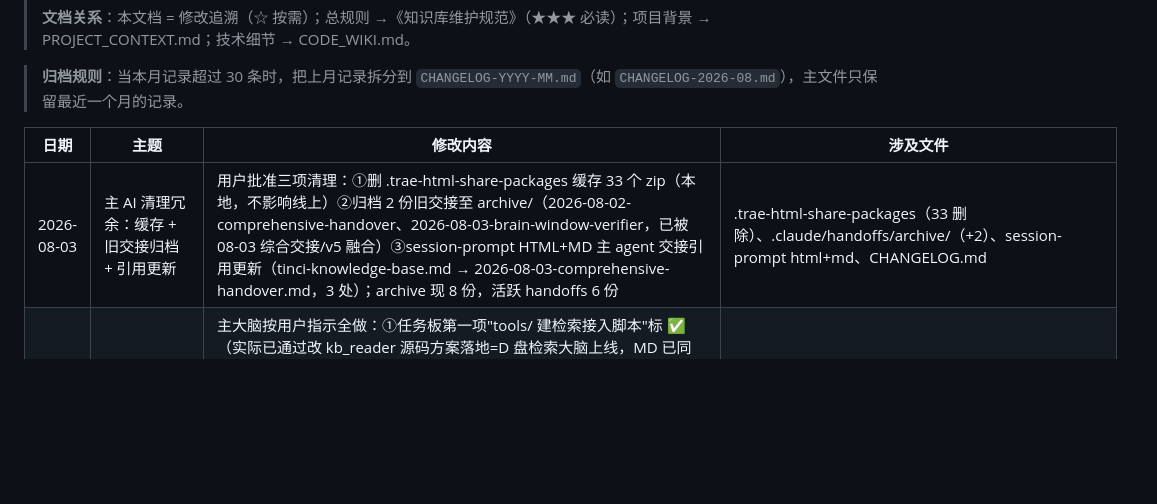
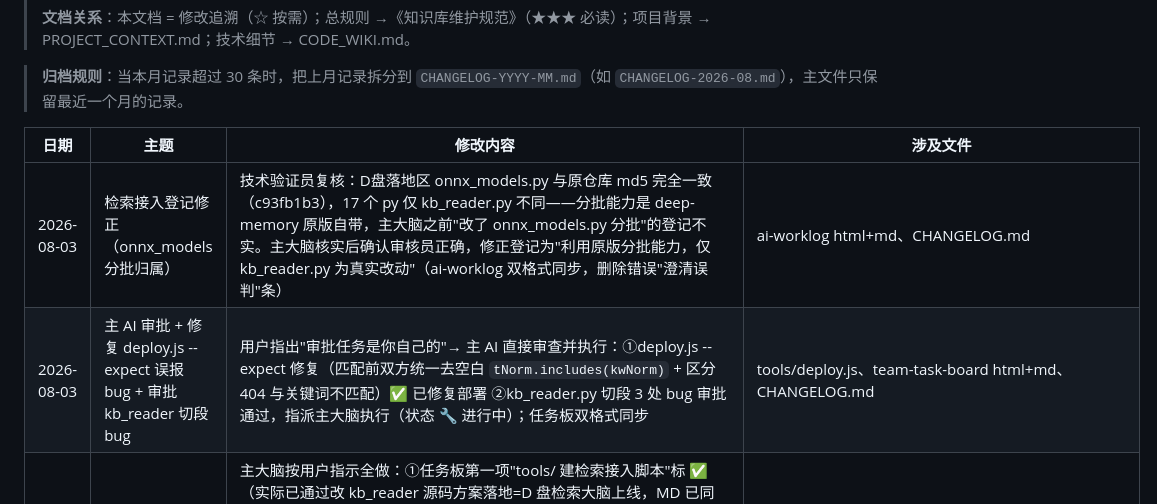
Before and after one commit to shenlang1111/notes, a Markdown page: CHANGELOG.md, the part around the change. GitHub-like rendering; blank space fills up the shorter version.

Commit message:
deploy: update CHANGELOG.md

```diff
--- a/CHANGELOG.md
+++ b/CHANGELOG.md
@@ -8,7 +8,8 @@
 
 | 日期 | 主题 | 修改内容 | 涉及文件 |
 |---|---|---|---|
-| 2026-08-03 | 主 AI 清理冗余：缓存 + 旧交接归档 + 引用更新 | 用户批准三项清理：①删 .trae-html-share-packages 缓存 33 个 zip（本地，不影响线上）②归档 2 份旧交接至 archive/（2026-08-02-comprehensive-handover、2026-08-03-brain-window-verifier，已被 08-03 综合交接/v5 融合）③session-prompt HTML+MD 主 agent 交接引用更新（tinci-knowledge-base.md → 2026-08-03-comprehensive-handover.md，3 处）；archive 现 8 份，活跃 handoffs 6 份 | .trae-html-share-packages（33 删除）、.claude/handoffs/archive/（+2）、session-prompt html+md、CHANGELOG.md |
+| 2026-08-03 | 检索接入登记修正（onnx_models 分批归属） | 技术验证员复核：D盘落地区 onnx_models.py 与原仓库 md5 完全一致（c93fb1b3），17 个 py 仅 kb_reader.py 不同——分批能力是 deep-memory 原版自带，主大脑之前"改了 onnx_models.py 分批"的登记不实。主大脑核实后确认审核员正确，修正登记为"利用原版分批能力，仅 kb_reader.py 为真实改动"（ai-worklog 双格式同步，删除错误"澄清误判"条） | ai-worklog html+md、CHANGELOG.md |
+| 2026-08-03 | 主 AI 审批 + 修复 deploy.js --expect 误报 bug + 审批 kb_reader 切段 bug | 用户指出"审批任务是你自己的"→ 主 AI 直接审查并执行：①deploy.js --expect 修复（匹配前双方统一去空白 `tNorm.includes(kwNorm)` + 区分 404 与关键词不匹配）✅ 已修复部署 ②kb_reader.py 切段 3 处 bug 审批通过，指派主大脑执行（状态 🔧 进行中）；任务板双格式同步 | tools/deploy.js、team-task-board html+md、CHANGELOG.md |
 | 2026-08-03 | 任务板清理 + 检索回归盘点（本轮） | 主大脑按用户指示全做：①任务板第一项"tools/ 建检索接入脚本"标 ✅（实际已通过改 kb_reader 源码方案落地=D 盘检索大脑上线，MD 已同步）②deploy.js bug 行同步进 HTML（修复重复行）③待核实清单盘点（子代理：md 10 页 58 处，业务数据 51 处，集中 market.md 32/tinci-market-sales.md 10/tinci-surfactant-details.md 5，市占率三页同源建议联动补）④M2 检索回归（TC-MAB/TC-SHD/CAB+AES 3 命中，婴童无泪命中 formulation#无泪原理但未命中预期 apg/#5-2，重排差异非索引过期）；部署 team-task-board --expect 通过 | team-task-board html+md、CHANGELOG.md |
 | 2026-08-03 | 主大脑交接文档瘦身整理（v4→v5）+ 归档 | 用户反馈交接文档"变多很杂"，按用户拍板方案A（单文件瘦身）+归档：①写 v5 瘦身版（~150行，指针化——提示词归 brain-window-main.md、蓝图/技术报告/README 只留链接，保留当前状态/决策/坑/下一步）②v3/v4 归档到 archive/（v1/v2 早已归档）③更新引用（ai-worklog v4/v3→v5/archive、brain-window-verifier v3→v5，CHANGELOG 历史记录保留原样）；部署 ai-worklog 上线（--expect 误报=已知 bug，直查线上确认已含） | .claude/handoffs/2026-08-03-agent-brain-v5.md（新）、archive/2026-08-03-agent-brain-v3.md、archive/2026-08-03-agent-brain-v4.md（归档）、ai-worklog html+md、brain-window-verifier.md、CHANGELOG.md |
 | 2026-08-03 | 主 AI 核实 deploy.js --expect 误报 bug + 登记任务板待批 | 主大脑汇报 ④：--expect 验证误报"未找到"——核实属实（[deploy.js L187-204] 匹配前只对 base64 串去空白，解码后 HTML 换行/缩进原样保留，关键词原样，空白形式不一致即 includes 失败→误报；且 404 与关键词不匹配未区分）→ 历史"部署验证上线"记录可能有水分，验证铁律信誉受损。按铁律 12 登记任务板（HTML+MD，状态⏳待主 AI 审批），修复方向=匹配前双方统一去空白+区分 404/不匹配，待用户拍板后执行 | team-task-board html+md、CHANGELOG.md |
```
